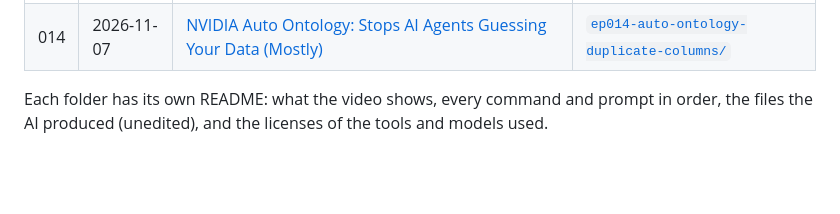
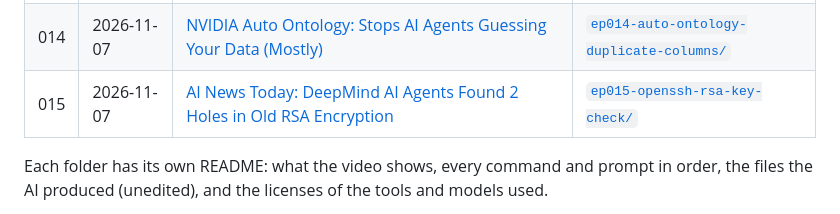
Before and after one commit to SYasJ/skillmd-tutorials, a Markdown page: README.md, the part around the change. GitHub-like rendering; blank space fills up the shorter version.

Commit message:
README: add ep015

```diff
--- a/README.md
+++ b/README.md
@@ -20,6 +20,7 @@ Code, prompts and files from the hands-on tutorials on the **[skill.md](https://
 | 012 | 2026-11-05 | [Postman Claude Code Plugin Installed Itself. Did You Say Yes?](https://www.youtube.com/watch?v=MBo8WvuyA8k) | [`ep012-postman-agent-plugin-check/`](ep012-postman-agent-plugin-check/) |
 | 013 | 2026-11-06 | [OpenAI Linux Kernel Exploits: AI Built 948 Root Hacks for $1.2M](https://www.youtube.com/watch?v=dMO3tmc9Ulw) | [`ep013-linux-kernel-patch-check/`](ep013-linux-kernel-patch-check/) |
 | 014 | 2026-11-07 | [NVIDIA Auto Ontology: Stops AI Agents Guessing Your Data (Mostly)](https://www.youtube.com/watch?v=aU4_Ch_FYlE) | [`ep014-auto-ontology-duplicate-columns/`](ep014-auto-ontology-duplicate-columns/) |
+| 015 | 2026-11-07 | [AI News Today: DeepMind AI Agents Found 2 Holes in Old RSA Encryption](https://www.youtube.com/watch?v=HIPSQjlh7R0) | [`ep015-openssh-rsa-key-check/`](ep015-openssh-rsa-key-check/) |
 
 Each folder has its own README: what the video shows, every command and prompt in order, the files the AI produced (unedited), and the licenses of the tools and models used.
 
```
